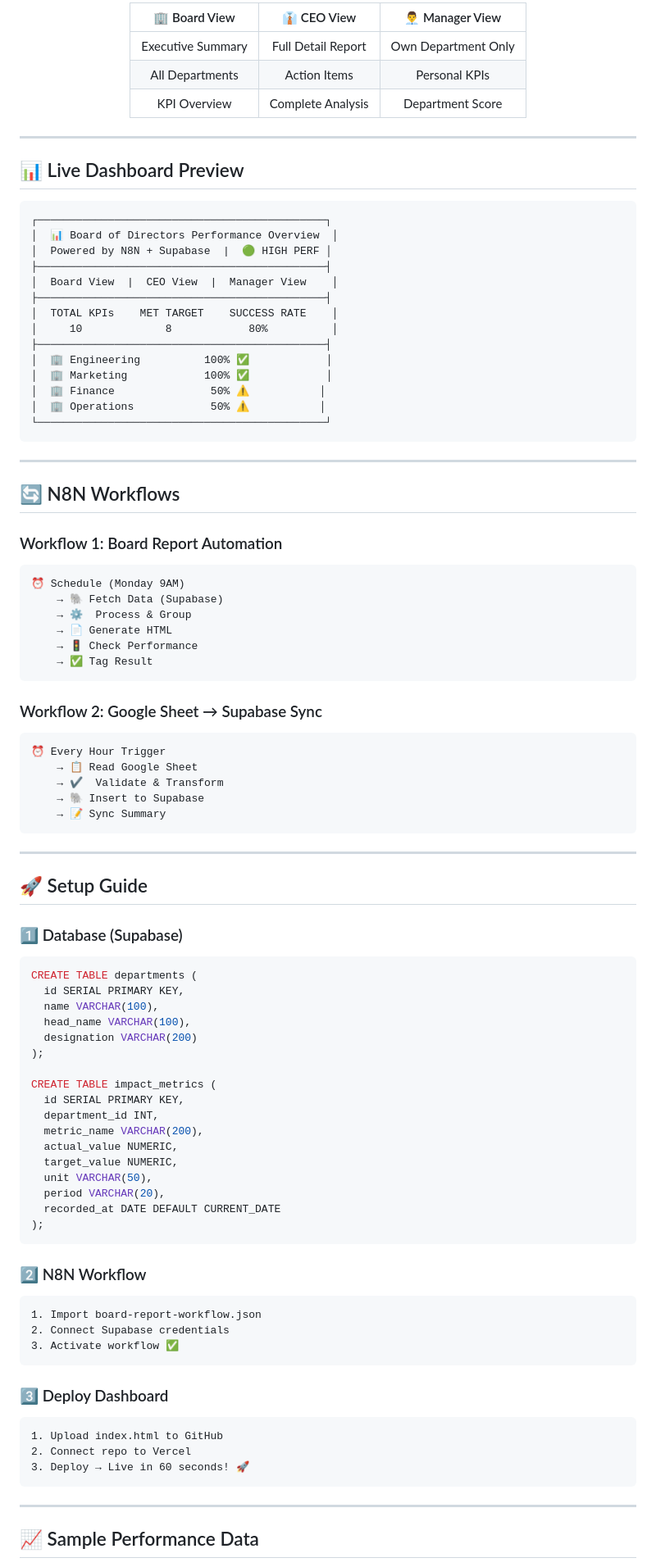
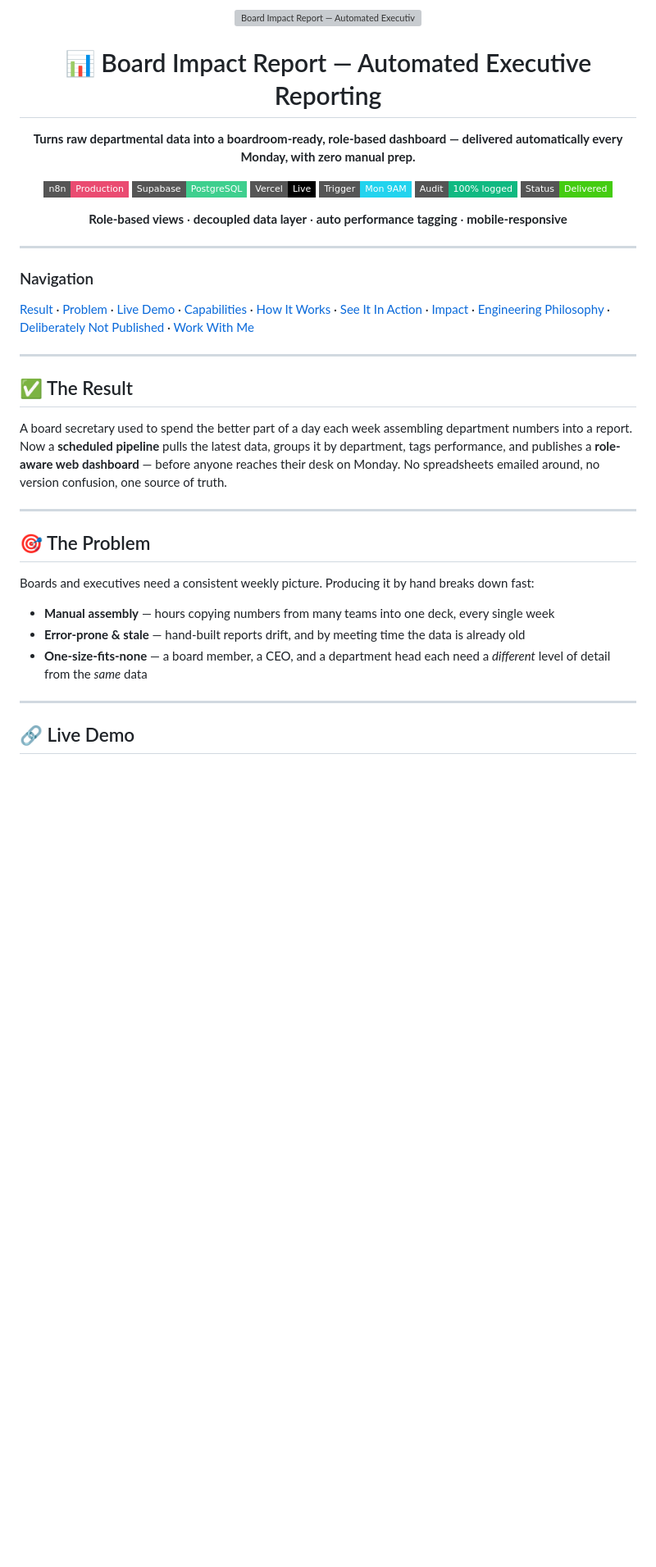
Before and after one commit to mdsadrhoman123-stack/-impact-report-dashboard, a Markdown page: README.md, the part around one of its changes. Shown at 82% size. GitHub-like rendering; badges without logos; blank space fills up the shorter version; grey boxes are pictures that could not be loaded.

Commit message:
Rework README into IP-safe 11-section showcase; fix author branding (Sayad)

````diff
--- a/README.md
+++ b/README.md
@@ -88,97 +1,40 @@ Organizations manually generate impact reports for board meetings — a **time-c
 <div align="center">
 
-| 🏢 Board View | 👔 CEO View | 👨‍💼 Manager View |
-|:---:|:---:|:---:|
-| Executive Summary | Full Detail Report | Own Department Only |
-| All Departments | Action Items | Personal KPIs |
-| KPI Overview | Complete Analysis | Department Score |
+<img src="assets/banner.svg" width="100%" alt="Board Impact Report — Automated Executive Reporting System"/>
+
+# 📊 Board Impact Report — Automated Executive Reporting
+
+**Turns raw departmental data into a boardroom-ready, role-based dashboard — delivered automatically every Monday, with zero manual prep.**
+
+![n8n](https://img.shields.io/badge/n8n-Production-EA4B71?style=flat-square&logo=n8n&logoColor=white) ![Supabase](https://img.shields.io/badge/Supabase-PostgreSQL-3ECF8E?style=flat-square&logo=supabase&logoColor=white) ![Vercel](https://img.shields.io/badge/Vercel-Live-000000?style=flat-square&logo=vercel&logoColor=white) ![Scheduled](https://img.shields.io/badge/Trigger-Mon%209AM-22D3EE?style=flat-square) ![Audit](https://img.shields.io/badge/Audit-100%25%20logged-10B981?style=flat-square) ![Status](https://img.shields.io/badge/Status-Delivered-success?style=flat-square)
+
+**Role-based views** · **decoupled data layer** · **auto performance tagging** · **mobile-responsive**
 
 </div>
 
 ---
 
-## 📊 Live Dashboard Preview
+### Navigation
 
-```
-┌─────────────────────────────────────────────┐
-│  📊 Board of Directors Performance Overview  │
-│  Powered by N8N + Supabase  |  🟢 HIGH PERF │
-├─────────────────────────────────────────────┤
-│  Board View  |  CEO View  |  Manager View    │
-├─────────────────────────────────────────────┤
-│  TOTAL KPIs    MET TARGET    SUCCESS RATE    │
-│     10             8            80%          │
-├─────────────────────────────────────────────┤
-│  🏢 Engineering          100% ✅            │
-│  🏢 Marketing            100% ✅            │
-│  🏢 Finance               50% ⚠️           │
-│  🏢 Operations            50% ⚠️           │
-└─────────────────────────────────────────────┘
-```
+[Result](#-the-result) · [Problem](#-the-problem) · [Live Demo](#-live-demo) · [Capabilities](#-capabilities) · [How It Works](#-how-it-works) · [See It In Action](#-see-it-in-action) · [Impact](#-impact) · [Engineering Philosophy](#-engineering-philosophy) · [Deliberately Not Published](#-deliberately-not-published) · [Work With Me](#-work-with-me)
 
 ---
 
-## 🔄 N8N Workflows
+## ✅ The Result
 
-### Workflow 1: Board Report Automation
-```
-⏰ Schedule (Monday 9AM)
-    → 🐘 Fetch Data (Supabase)
-    → ⚙️  Process & Group
-    → 📄 Generate HTML
-    → 🚦 Check Performance
-    → ✅ Tag Result
-```
-
-### Workflow 2: Google Sheet → Supabase Sync
-```
-⏰ Every Hour Trigger
-    → 📋 Read Google Sheet
-    → ✔️  Validate & Transform
-    → 🐘 Insert to Supabase
-    → 📝 Sync Summary
-```
+A board secretary used to spend the better part of a day each week assembling department numbers into a report. Now a **scheduled pipeline** pulls the latest data, groups it by department, tags performance, and publishes a **role-aware web dashboard** — before anyone reaches their desk on Monday. No spreadsheets emailed around, no version confusion, one source of truth.
 
 ---
 
-## 🚀 Setup Guide
+## 🎯 The Problem
 
-### 1️⃣ Database (Supabase)
-```sql
-CREATE TABLE departments (
-  id SERIAL PRIMARY KEY,
-  name VARCHAR(100),
-  head_name VARCHAR(100),
-  designation VARCHAR(200)
-);
+Boards and executives need a consistent weekly picture. Producing it by hand breaks down fast:
 
-CREATE TABLE impact_metrics (
-  id SERIAL PRIMARY KEY,
-  department_id INT,
-  metric_name VARCHAR(200),
-  actual_value NUMERIC,
-  target_value NUMERIC,
-  unit VARCHAR(50),
-  period VARCHAR(20),
-  recorded_at DATE DEFAULT CURRENT_DATE
-);
-```
-
-### 2️⃣ N8N Workflow
-```
-1. Import board-report-workflow.json
-2. Connect Supabase credentials
-3. Activate workflow ✅
-```
-
-### 3️⃣ Deploy Dashboard
-```
-1. Upload index.html to GitHub
-2. Connect repo to Vercel
-3. Deploy → Live in 60 seconds! 🚀
-```
+- **Manual assembly** — hours copying numbers from many teams into one deck, every single week
+- **Error-prone & stale** — hand-built reports drift, and by meeting time the data is already old
+- **One-size-fits-none** — a board member, a CEO, and a department head each need a *different* level of detail from the *same* data
 
 ---
 
-## 📈 Sample Performance Data
+## 🔗 Live Demo
 
````
Also changed, not shown: other parts of README.md (+84 -105 lines).
